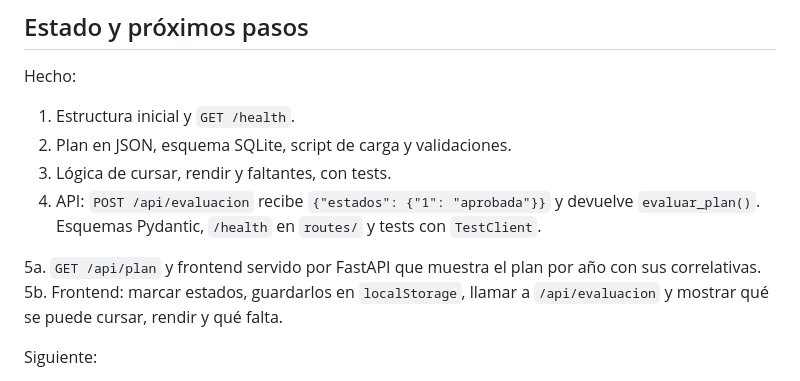
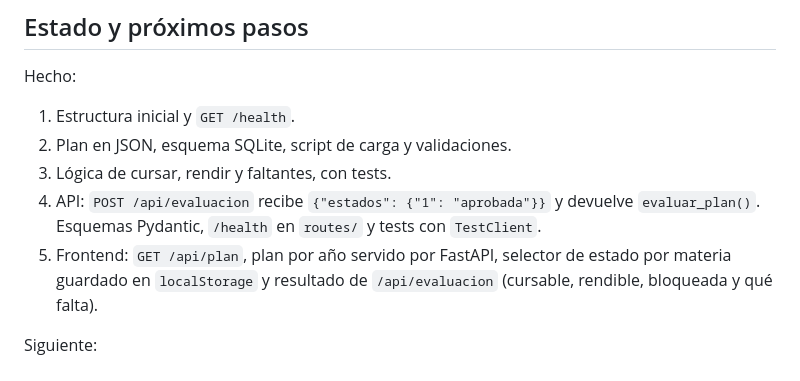
Before and after one commit to TTubi/planificador-correlativas, a Markdown page: CLAUDE.md, the part around the change. GitHub-like rendering.

Commit message:
Unificar la etapa 5 en el estado del CLAUDE.md
Co-Authored-By: Claude Opus 5.5 <noreply@anthropic.com>
Claude-Session: https://claude.ai/code/session_01964kccXaNgd8iL78TTP1B4

```diff
--- a/CLAUDE.md
+++ b/CLAUDE.md
@@ -93,9 +93,7 @@ Hecho:
 2. Plan en JSON, esquema SQLite, script de carga y validaciones.
 3. Lógica de cursar, rendir y faltantes, con tests.
 4. API: `POST /api/evaluacion` recibe `{"estados": {"1": "aprobada"}}` y devuelve `evaluar_plan()`. Esquemas Pydantic, `/health` en `routes/` y tests con `TestClient`.
-
-5a. `GET /api/plan` y frontend servido por FastAPI que muestra el plan por año con sus correlativas.
-5b. Frontend: marcar estados, guardarlos en `localStorage`, llamar a `/api/evaluacion` y mostrar qué se puede cursar, rendir y qué falta.
+5. Frontend: `GET /api/plan`, plan por año servido por FastAPI, selector de estado por materia guardado en `localStorage` y resultado de `/api/evaluacion` (cursable, rendible, bloqueada y qué falta).
 
 Siguiente:
 
```
